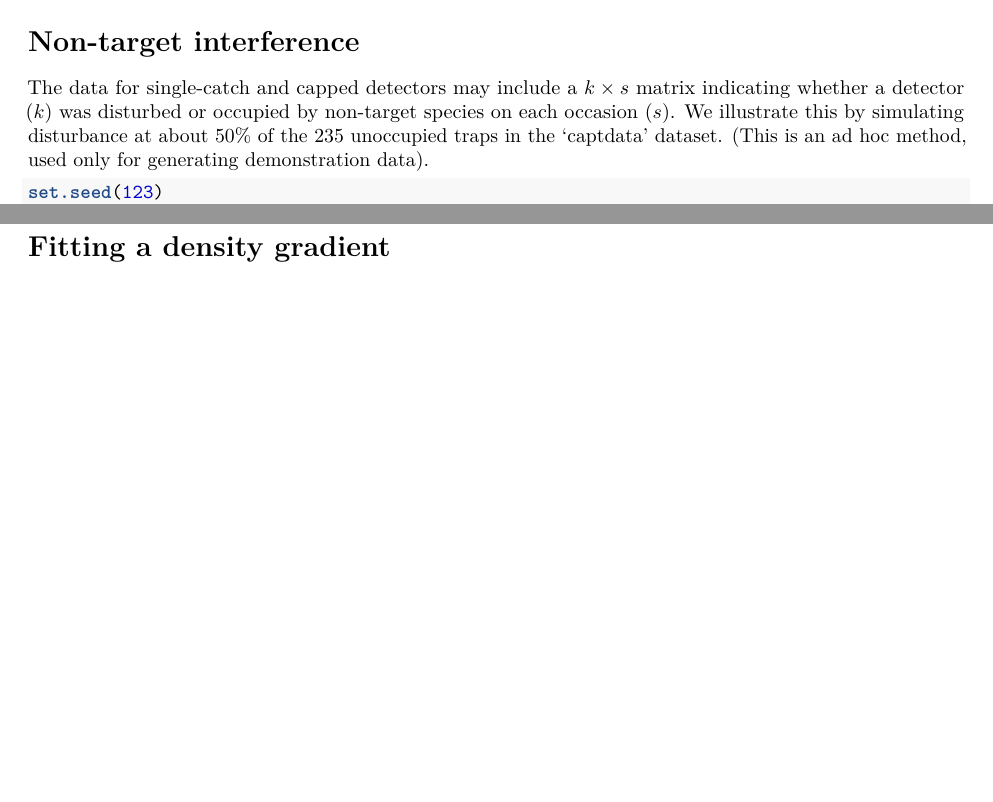
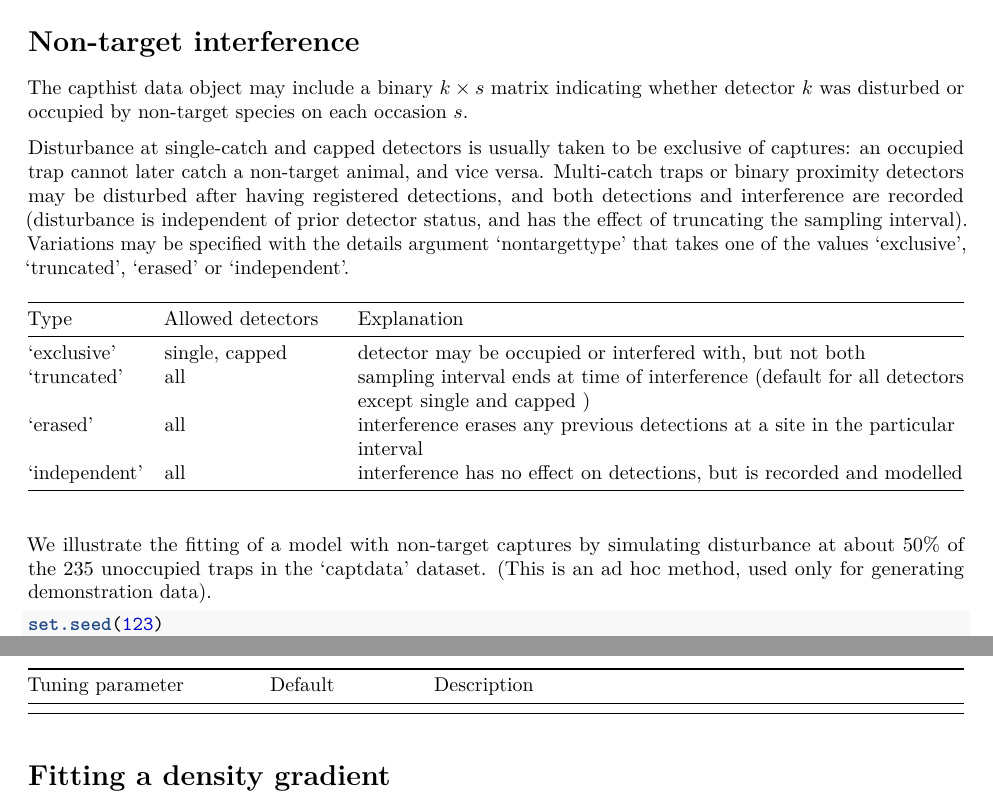
Before and after one commit to MurrayEfford/ipsecr, an R Markdown document (vignettes/ipsecr-vignette.Rmd): two parts of pages 4 and 5 of 8 before the commit and two parts of pages 4 and 6 of 9 after it, joined at a grey line, cut so that both start at the same text, the shorter picture padded with empty space. Rendered offline with R 4.5, knitr and Pandoc, then LaTeX, with nearby package versions; some code elsewhere in the file could not run offline.

Commit message:
updated for new interference types

````diff
--- a/vignettes/ipsecr-vignette.Rmd
+++ b/vignettes/ipsecr-vignette.Rmd
@@ -192,7 +192,18 @@ summary(fit)
 
 # Non-target interference
 
-The data for single-catch and capped detectors may include a $k \times s$ matrix indicating whether a detector ($k$) was disturbed or occupied by non-target species on each occasion ($s$). We illustrate this by simulating disturbance at about 50% of the 235 unoccupied traps in the 'captdata' dataset. (This is an ad hoc method, used only for generating demonstration data).
+The capthist data object may include a binary $k \times s$ matrix indicating whether detector $k$ was disturbed or occupied by non-target species on each occasion $s$.
+
+Disturbance at single-catch and capped detectors is usually taken to be exclusive of captures: an occupied trap cannot later catch a non-target animal, and vice versa. Multi-catch traps or binary proximity detectors may be disturbed after having registered detections, and both detections and interference are recorded (disturbance is independent of prior detector status, and has the effect of truncating the sampling interval). Variations may be specified with the details argument 'nontargettype' that takes one of the values 'exclusive', 'truncated', 'erased' or 'independent'.
+
+| Type | Allowed detectors | Explanation |
+|--------|------------|-------------------------------------------|
+| 'exclusive' | single, capped | detector may be occupied or interfered with, but not both |
+| 'truncated' | all | sampling interval ends at time of interference (default for all detectors except single and capped )|
+| 'erased' | all |  interference erases any previous detections at a site in the particular interval|
+| 'independent' | all | interference has no effect on detections, but is recorded and modelled |
+
+We illustrate the fitting of a model with non-target captures by simulating disturbance at about 50% of the 235 unoccupied traps in the 'captdata' dataset. (This is an ad hoc method, used only for generating demonstration data).
 
 ```{r nontargetdata}
 set.seed(123)
````
Also changed, not shown: vignettes/ipsecr-vignette.Rmd (2 more changed lines).
